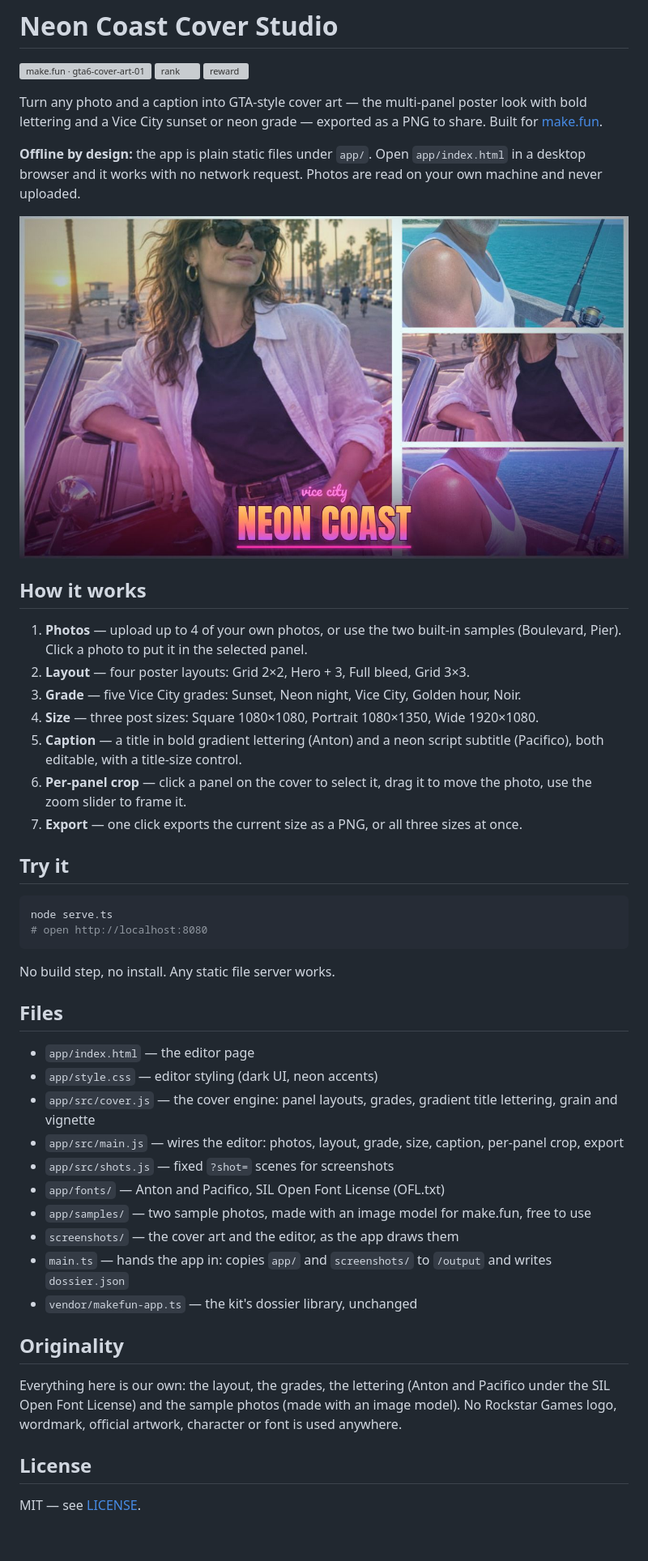
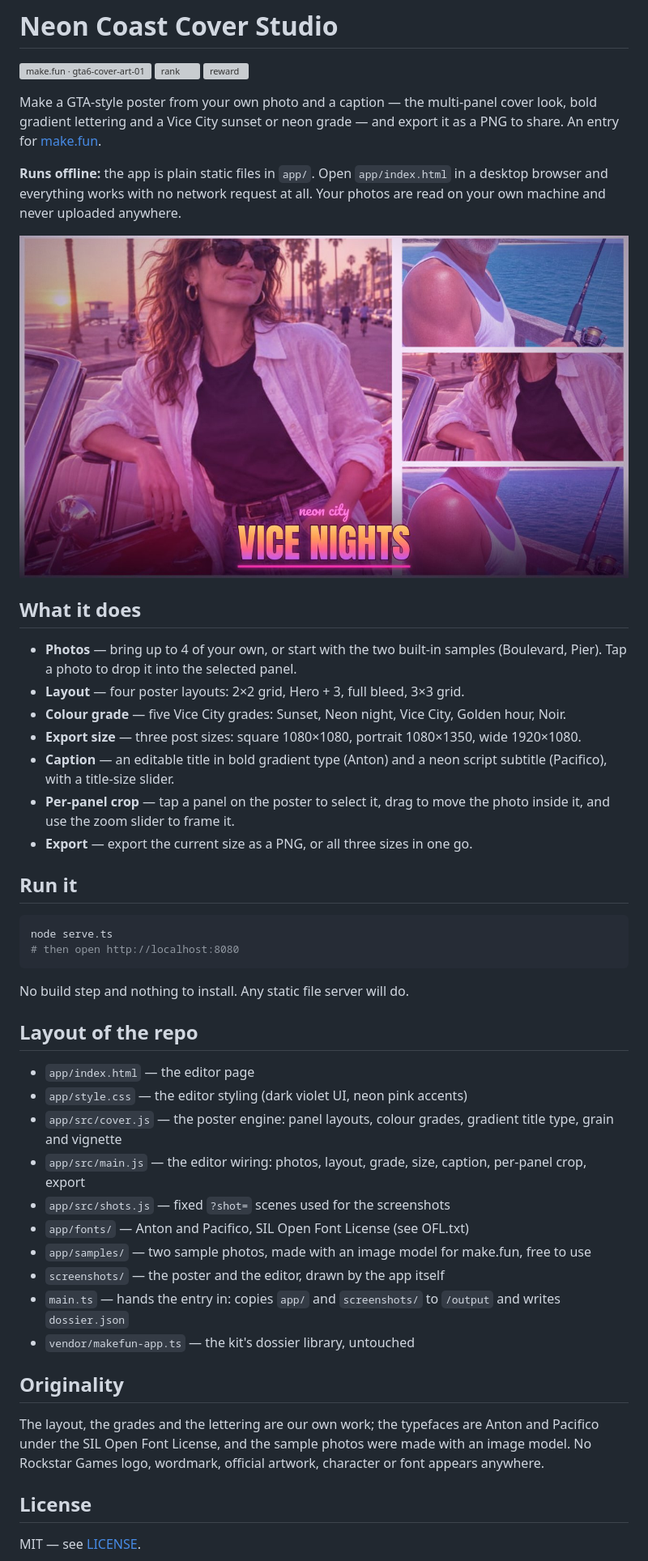
Before and after one commit to Tokocrypto96/gta6-cover-art-01, a Markdown page: README.md, the part around one of its changes. Shown at 81% size. GitHub-like rendering; pictures changed too: screenshots/1-cover.jpg; blank space fills up the shorter version; grey boxes are pictures that could not be loaded.

````diff
--- a/README.md
+++ b/README.md
@@ -4,7 +4,7 @@
 [![rank](https://make.fun/badge/gta6-cover-art-01/Tokocrypto96/gta6-cover-art-01/rank.svg)](https://make.fun/bounty/gta6-cover-art-01/leaderboard?utm_source=github&utm_medium=readme&utm_campaign=gta6-cover-art-01)
 [![reward](https://make.fun/badge/gta6-cover-art-01/Tokocrypto96/gta6-cover-art-01/reward.svg)](https://make.fun/bounty/gta6-cover-art-01?utm_source=github&utm_medium=readme&utm_campaign=gta6-cover-art-01)
 
-Turn any photo and a caption into GTA-style cover art — the multi-panel poster look with bold lettering and a Vice City sunset or neon grade — exported as a PNG to share. Built for [make.fun](https://make.fun/bounty/gta6-cover-art-01).
+Make a GTA-style poster from your own photo and a caption — the multi-panel cover look, bold gradient lettering and a Vice City sunset or neon grade — and export it as a PNG to share. An entry for [make.fun](https://make.fun/bounty/gta6-cover-art-01).
 
-**Offline by design:** the app is plain static files under `app/`. Open `app/index.html` in a desktop browser and it works with no network request. Photos are read on your own machine and never uploaded.
+**Runs offline:** the app is plain static files in `app/`. Open `app/index.html` in a desktop browser and everything works with no network request at all. Your photos are read on your own machine and never uploaded anywhere.
 
@@ -12,39 +12,39 @@ Turn any photo and a caption into GTA-style cover art — the multi-panel poster
 
-## How it works
+## What it does
 
-1. **Photos** — upload up to 4 of your own photos, or use the two built-in samples (Boulevard, Pier). Click a photo to put it in the selected panel.
-2. **Layout** — four poster layouts: Grid 2×2, Hero + 3, Full bleed, Grid 3×3.
-3. **Grade** — five Vice City grades: Sunset, Neon night, Vice City, Golden hour, Noir.
-4. **Size** — three post sizes: Square 1080×1080, Portrait 1080×1350, Wide 1920×1080.
-5. **Caption** — a title in bold gradient lettering (Anton) and a neon script subtitle (Pacifico), both editable, with a title-size control.
-6. **Per-panel crop** — click a panel on the cover to select it, drag it to move the photo, use the zoom slider to frame it.
-7. **Export** — one click exports the current size as a PNG, or all three sizes at once.
+- **Photos** — bring up to 4 of your own, or start with the two built-in samples (Boulevard, Pier). Tap a photo to drop it into the selected panel.
+- **Layout** — four poster layouts: 2×2 grid, Hero + 3, full bleed, 3×3 grid.
+- **Colour grade** — five Vice City grades: Sunset, Neon night, Vice City, Golden hour, Noir.
+- **Export size** — three post sizes: square 1080×1080, portrait 1080×1350, wide 1920×1080.
+- **Caption** — an editable title in bold gradient type (Anton) and a neon script subtitle (Pacifico), with a title-size slider.
+- **Per-panel crop** — tap a panel on the poster to select it, drag to move the photo inside it, and use the zoom slider to frame it.
+- **Export** — export the current size as a PNG, or all three sizes in one go.
 
-## Try it
+## Run it
 
 ```sh
 node serve.ts
-# open http://localhost:8080
+# then open http://localhost:8080
 ```
 
-No build step, no install. Any static file server works.
+No build step and nothing to install. Any static file server will do.
 
-## Files
+## Layout of the repo
 
 - `app/index.html` — the editor page
-- `app/style.css` — editor styling (dark UI, neon accents)
-- `app/src/cover.js` — the cover engine: panel layouts, grades, gradient title lettering, grain and vignette
-- `app/src/main.js` — wires the editor: photos, layout, grade, size, caption, per-panel crop, export
-- `app/src/shots.js` — fixed `?shot=` scenes for screenshots
-- `app/fonts/` — Anton and Pacifico, SIL Open Font License (OFL.txt)
+- `app/style.css` — the editor styling (dark violet UI, neon pink accents)
+- `app/src/cover.js` — the poster engine: panel layouts, colour grades, gradient title type, grain and vignette
+- `app/src/main.js` — the editor wiring: photos, layout, grade, size, caption, per-panel crop, export
+- `app/src/shots.js` — fixed `?shot=` scenes used for the screenshots
+- `app/fonts/` — Anton and Pacifico, SIL Open Font License (see OFL.txt)
 - `app/samples/` — two sample photos, made with an image model for make.fun, free to use
-- `screenshots/` — the cover art and the editor, as the app draws them
-- `main.ts` — hands the app in: copies `app/` and `screenshots/` to `/output` and writes `dossier.json`
-- `vendor/makefun-app.ts` — the kit's dossier library, unchanged
+- `screenshots/` — the poster and the editor, drawn by the app itself
+- `main.ts` — hands the entry in: copies `app/` and `screenshots/` to `/output` and writes `dossier.json`
+- `vendor/makefun-app.ts` — the kit's dossier library, untouched
 
 ## Originality
 
-Everything here is our own: the layout, the grades, the lettering (Anton and Pacifico under the SIL Open Font License) and the sample photos (made with an image model). No Rockstar Games logo, wordmark, official artwork, character or font is used anywhere.
+The layout, the grades and the lettering are our own work; the typefaces are Anton and Pacifico under the SIL Open Font License, and the sample photos were made with an image model. No Rockstar Games logo, wordmark, official artwork, character or font appears anywhere.
 
 ## License
 
````
Also changed, not shown: other parts of README.md (+1 -1 lines), screenshots/2-editor.jpg, screenshots/3-cover-portrait.jpg, screenshots/4-cover-square.jpg, 8 other files.
